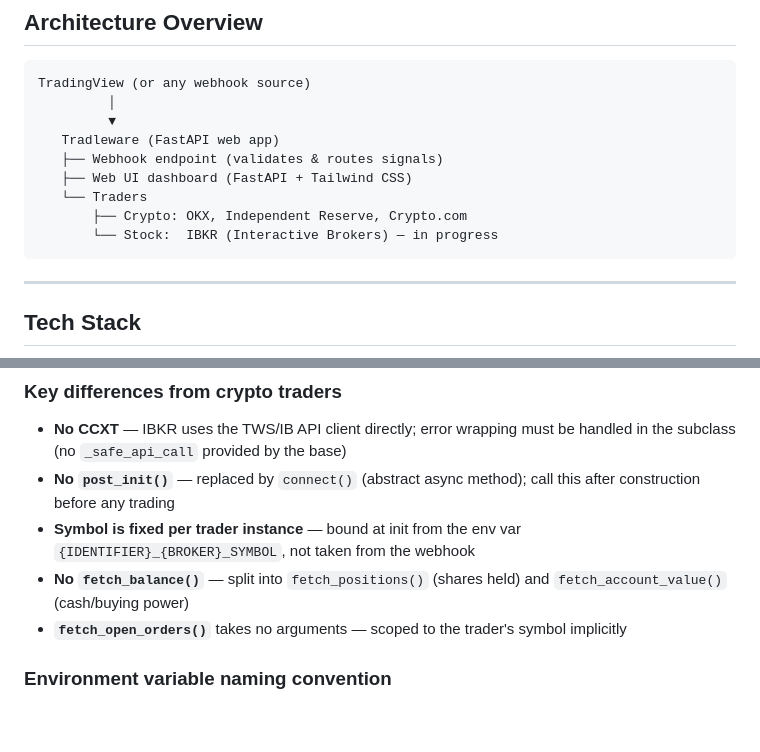
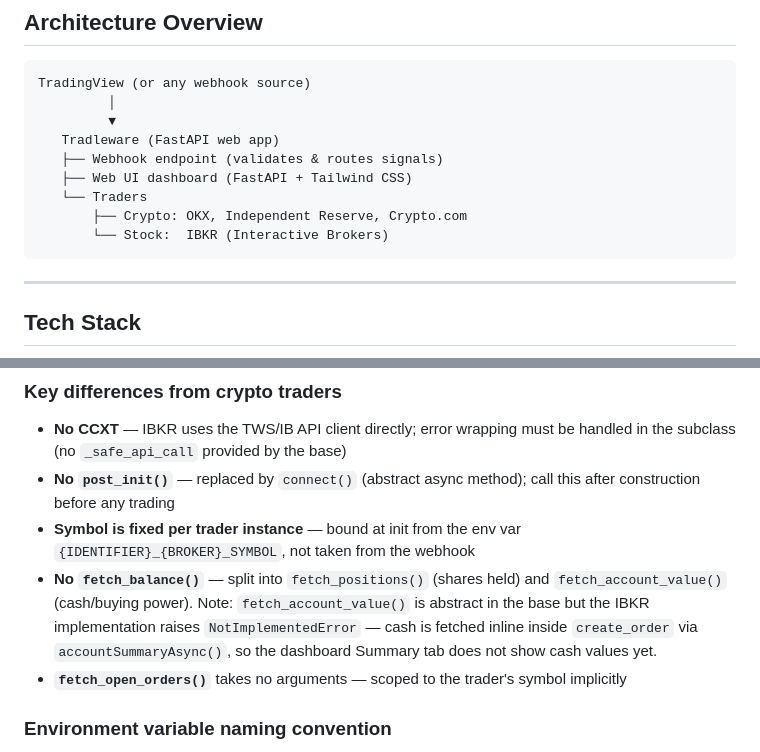
Before and after one commit to cslev/tradleware, a Markdown page: .github/copilot-instructions.md, 2 parts joined by grey strips. GitHub-like rendering; blank space fills up the shorter version.

````diff
--- a/.github/copilot-instructions.md
+++ b/.github/copilot-instructions.md
@@ -32,7 +32,7 @@ TradingView (or any webhook source)
    ├── Web UI dashboard (FastAPI + Tailwind CSS)
    └── Traders
        ├── Crypto: OKX, Independent Reserve, Crypto.com
-       └── Stock:  IBKR (Interactive Brokers) — in progress
+       └── Stock:  IBKR (Interactive Brokers)
 ```
 
 ---
@@ -164,7 +164,7 @@ Every stock broker integration must subclass `BaseStockTrader` (`src/traders/sto
 - **No CCXT** — IBKR uses the TWS/IB API client directly; error wrapping must be handled in the subclass (no `_safe_api_call` provided by the base)
 - **No `post_init()`** — replaced by `connect()` (abstract async method); call this after construction before any trading
 - **Symbol is fixed per trader instance** — bound at init from the env var `{IDENTIFIER}_{BROKER}_SYMBOL`, not taken from the webhook
-- **No `fetch_balance()`** — split into `fetch_positions()` (shares held) and `fetch_account_value()` (cash/buying power)
+- **No `fetch_balance()`** — split into `fetch_positions()` (shares held) and `fetch_account_value()` (cash/buying power). Note: `fetch_account_value()` is abstract in the base but the IBKR implementation raises `NotImplementedError` — cash is fetched inline inside `create_order` via `accountSummaryAsync()`, so the dashboard Summary tab does not show cash values yet.
 - **`fetch_open_orders()`** takes no arguments — scoped to the trader's symbol implicitly
 
 ### Environment variable naming convention
````
Also changed, not shown: other parts of .github/copilot-instructions.md (+14 -7 lines), .github/current_state.md (+10 -8 lines).
